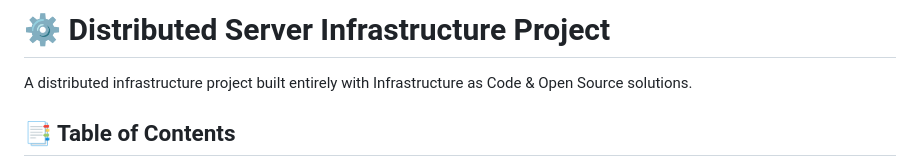
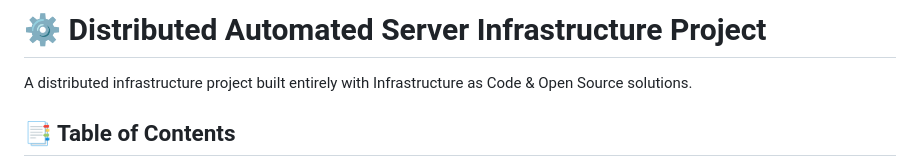
Before and after one commit to alekssseiivanovvv-sudo/Server_Infrastructure_Project, a Markdown page: README.md, the part around the change. Drawn GitHub-style.

Commit message:
Update project title for clarity

```diff
--- a/README.md
+++ b/README.md
@@ -1,4 +1,4 @@
-# ⚙️ Distributed Server Infrastructure Project
+# ⚙️ Distributed Automated Server Infrastructure Project
 
  A distributed infrastructure project built entirely with Infrastructure as Code & Open Source solutions.
 
```
